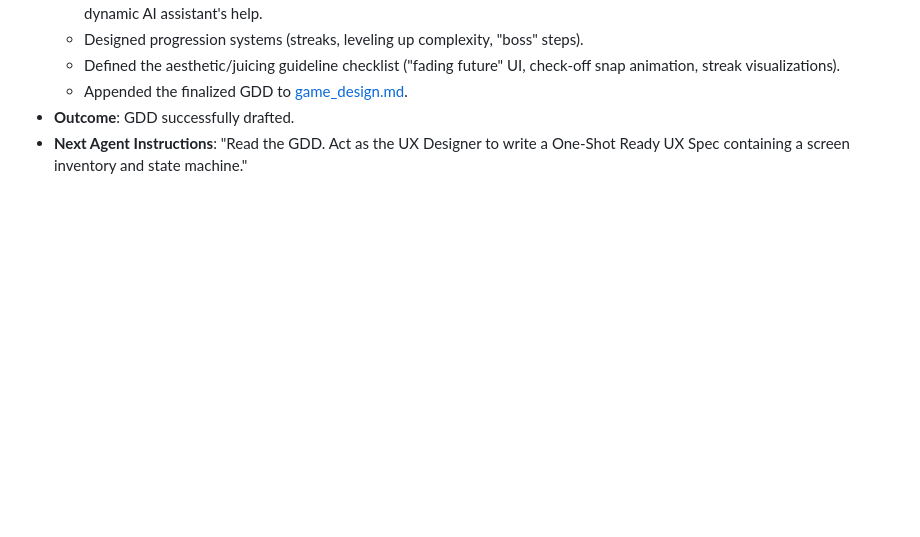
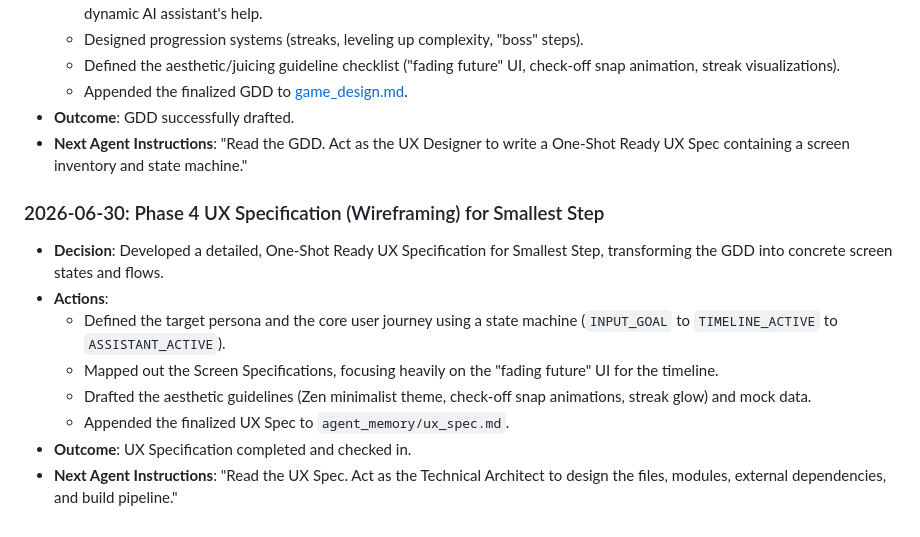
Before and after one commit to Brad-is-Love/experimental, a Markdown page: agent_memory/journal.md, the part around the change. Drawn GitHub-style; blank space fills up the shorter version.

```diff
--- a/agent_memory/journal.md
+++ b/agent_memory/journal.md
@@ -141,3 +141,14 @@ This document tracks our financial balances, project milestones, and chronologic
   - Appended the finalized GDD to [game_design.md](file:///Users/bradleysandilands/Documents/coding/experimental/agent_memory/game_design.md).
 - **Outcome**: GDD successfully drafted.
 - **Next Agent Instructions**: "Read the GDD. Act as the UX Designer to write a One-Shot Ready UX Spec containing a screen inventory and state machine."
+
+
+### 2026-06-30: Phase 4 UX Specification (Wireframing) for Smallest Step
+- **Decision**: Developed a detailed, One-Shot Ready UX Specification for Smallest Step, transforming the GDD into concrete screen states and flows.
+- **Actions**:
+  - Defined the target persona and the core user journey using a state machine (`INPUT_GOAL` to `TIMELINE_ACTIVE` to `ASSISTANT_ACTIVE`).
+  - Mapped out the Screen Specifications, focusing heavily on the "fading future" UI for the timeline.
+  - Drafted the aesthetic guidelines (Zen minimalist theme, check-off snap animations, streak glow) and mock data.
+  - Appended the finalized UX Spec to `agent_memory/ux_spec.md`.
+- **Outcome**: UX Specification completed and checked in.
+- **Next Agent Instructions**: "Read the UX Spec. Act as the Technical Architect to design the files, modules, external dependencies, and build pipeline."
```
Also changed, not shown: agent_memory/ux_spec.md (+78 -0 lines).
